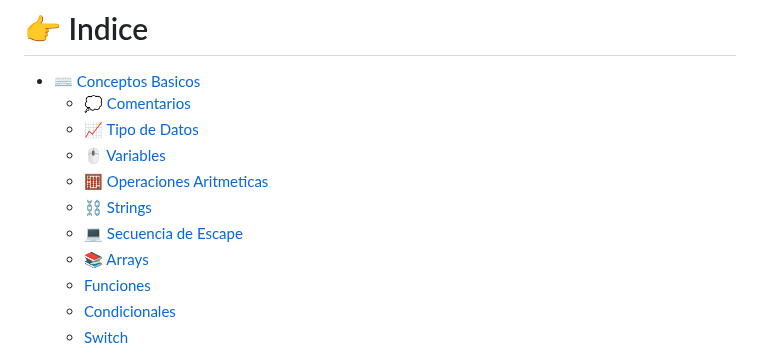
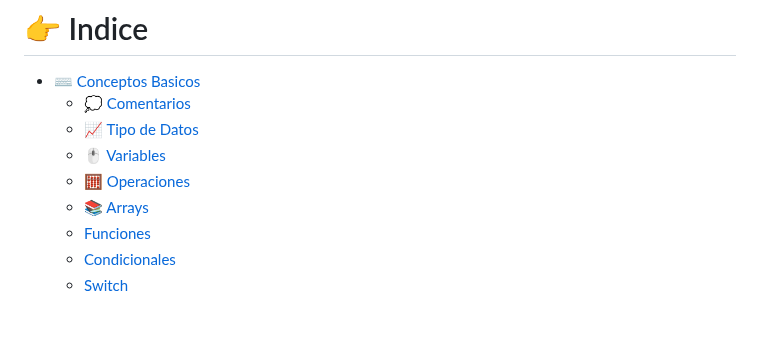
Before and after one commit to El-vertedero-de-Fabo/Working, a Markdown page: Readmes/JavaScript.md, the part around one of its changes. GitHub-like rendering; blank space fills up the shorter version.

```diff
--- a/Readmes/JavaScript.md
+++ b/Readmes/JavaScript.md
@@ -10,9 +10,7 @@
     - [💭 Comentarios](#💭comentarios)
     - [📈 Tipo de Datos](#📈-tipos-de-datos)
     - [🖱️ Variables](#🖱️-variables)
-    - [🧮 Operaciones Aritmeticas](#🧮-operaciones-aritmeticas)
-    - [⛓️ Strings](#⛓️-strings)
-    - [💻 Secuencia de Escape](#💻-secuencia-de-escape)
+    - [🧮 Operaciones](#operaciones)
     - [📚 Arrays](#📚-arreglos)
     - [Funciones](#funciones)
     - [Condicionales](#condicionales)
```
Also changed, not shown: other parts of Readmes/JavaScript.md (+2 -2 lines).
